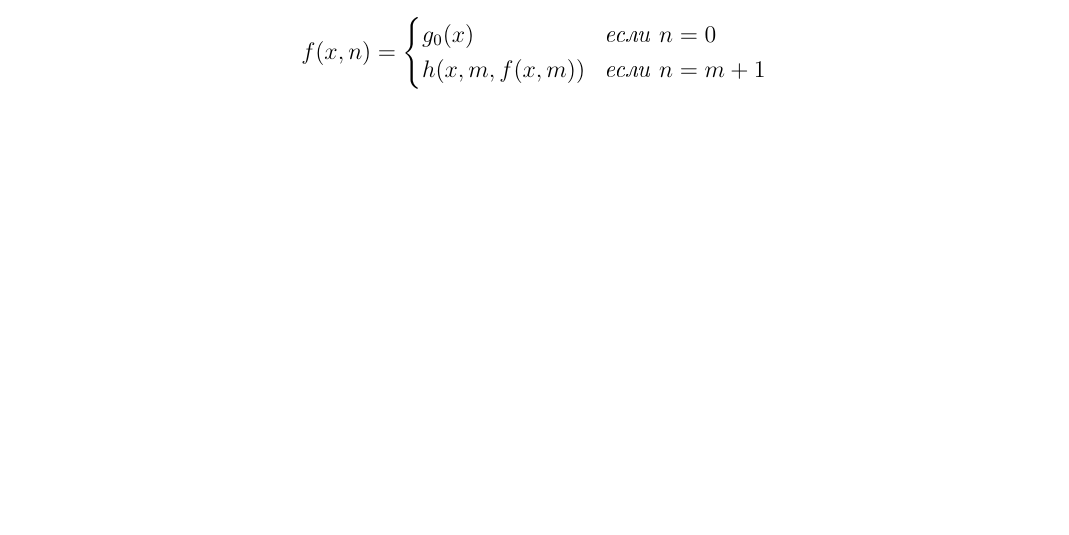
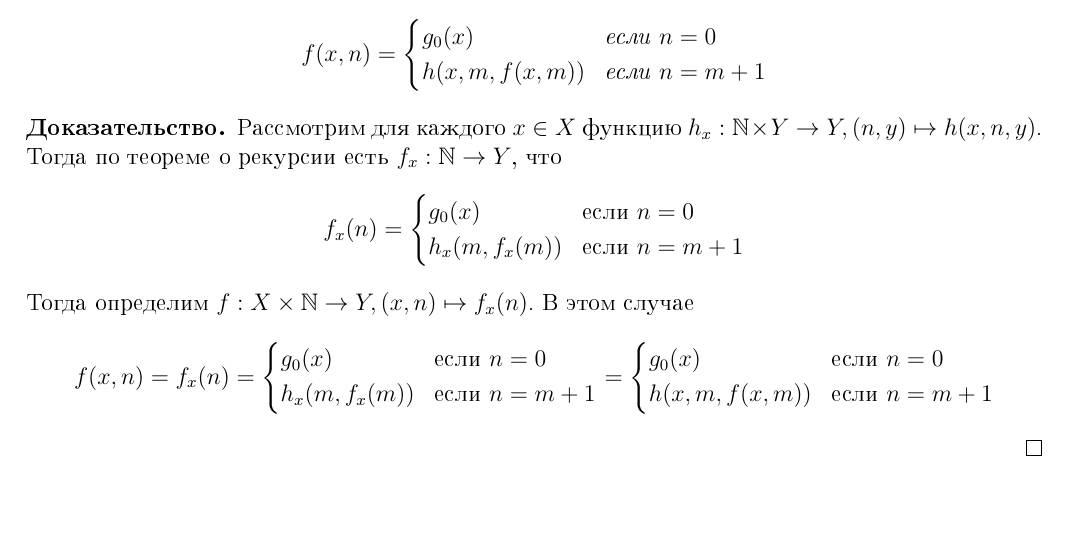
Before and after one commit to lounres/SPbU-MCS-2020-M-lecture-notes, a LaTeX document (НТМ/ST.tex): part of page 5 of 5, cut so that both start at the same text. The pictures show the PDF file НТМ/ST.pdf that the author committed with the source.

Commit message:
FNST got up-to-date

```diff
--- a/НТМ/ST.tex
+++ b/НТМ/ST.tex
@@ -274,3 +274,15 @@
             &h(x, m ,f(x, m))&&\text{если }n=m+1
         \end{aligned}\right.\]
     \end{theorem}
+
+    \begin{proof}
+        Рассмотрим для каждого $x \in X$ функцию $h_x: \NN \times Y \to Y, (n, y) \mapsto h(x, n, y)$. Тогда по теореме о рекурсии есть $f_x: \NN \to Y$, что
+        \[f_x(n) = \left\{\begin{aligned}
+            &g_0(x)&&\text{если $n=0$}\\
+            &h_x(m, f_x(m))&&\text{если $n=m+1$}
+        \end{aligned}\right.\]
+        Тогда определим $f: X \times \NN \to Y, (x, n) \mapsto f_x(n)$. В этом случае
+        \[f(x, n) = f_x(n) = \left\{\begin{aligned}
+            &g_0(x)&&\text{если $n=0$}\\
+            &h_x(m, f_x(m))&&\text{если $n=m+1$}
+        \end{aligned}\right.=\left\{\begin{aligned}
```
Also changed, not shown: НТМ/ST.pdf, НТМ/ST.tex (4 more changed lines).
